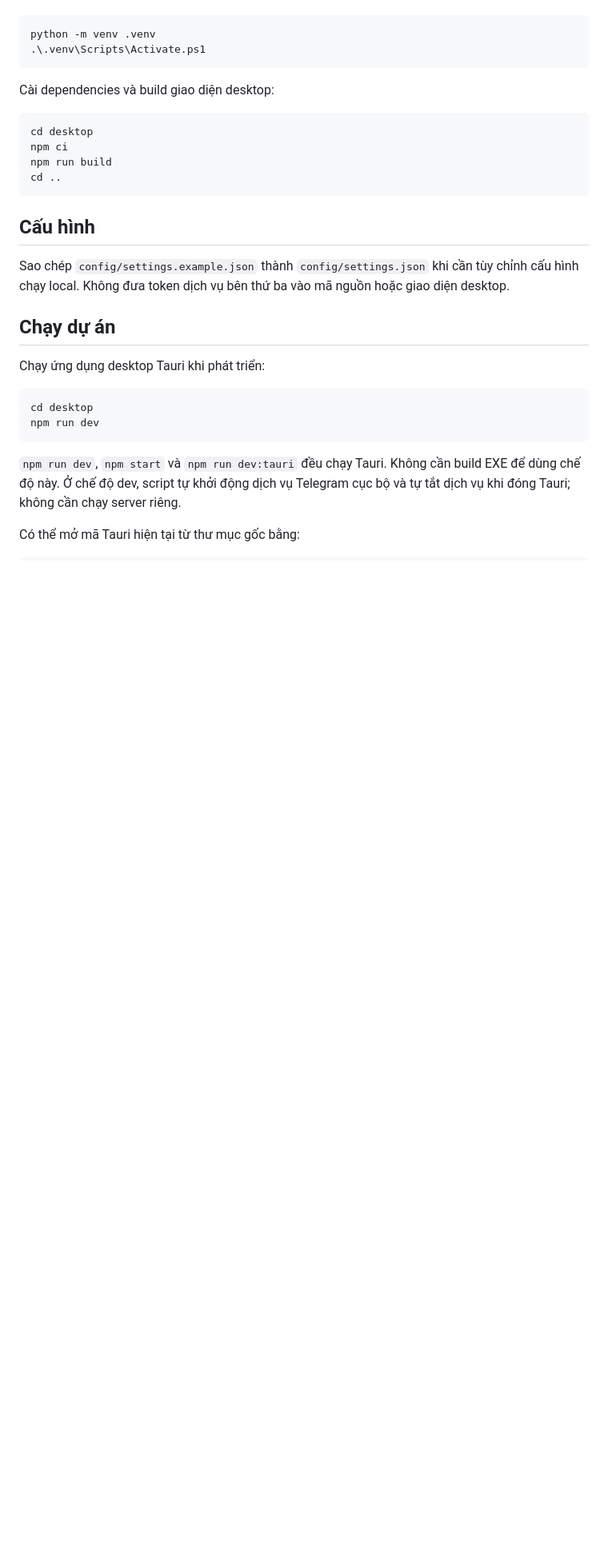
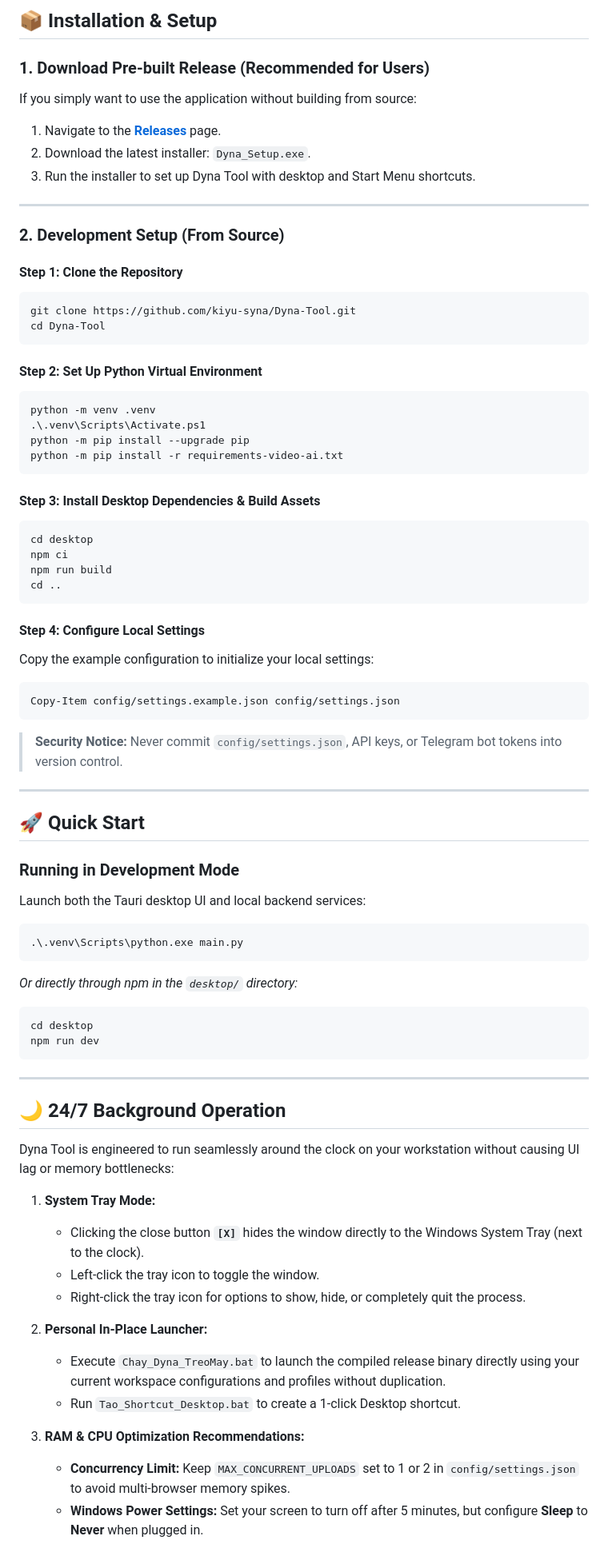
Before and after one commit to kiyu-syna/Dyna-Tool, a Markdown page: README.md, the part around one of its changes. Shown at 80% size. Drawn GitHub-style; blank space fills up the shorter version.

````diff
--- a/README.md
+++ b/README.md
@@ -39,11 +81,31 @@ Từ thư mục gốc dự án:
 
+## 📦 Installation & Setup
+
+### 1. Download Pre-built Release (Recommended for Users)
+If you simply want to use the application without building from source:
+1. Navigate to the **[Releases](https://github.com/kiyu-syna/Dyna-Tool/releases)** page.
+2. Download the latest installer: `Dyna_Setup.exe`.
+3. Run the installer to set up Dyna Tool with desktop and Start Menu shortcuts.
+
+---
+
+### 2. Development Setup (From Source)
+
+#### Step 1: Clone the Repository
+```powershell
+git clone https://github.com/kiyu-syna/Dyna-Tool.git
+cd Dyna-Tool
+```
+
+#### Step 2: Set Up Python Virtual Environment
 ```powershell
 python -m venv .venv
 .\.venv\Scripts\Activate.ps1
+python -m pip install --upgrade pip
+python -m pip install -r requirements-video-ai.txt
 ```
 
-Cài dependencies và build giao diện desktop:
-
+#### Step 3: Install Desktop Dependencies & Build Assets
 ```powershell
 cd desktop
 npm ci
@@ -51,21 +113,44 @@ npm run build
 cd ..
 ```
 
-## Cấu hình
+#### Step 4: Configure Local Settings
+Copy the example configuration to initialize your local settings:
+```powershell
+Copy-Item config/settings.example.json config/settings.json
+```
+> **Security Notice:** Never commit `config/settings.json`, API keys, or Telegram bot tokens into version control.
 
-Sao chép `config/settings.example.json` thành `config/settings.json` khi cần tùy chỉnh cấu hình chạy local. Không đưa token dịch vụ bên thứ ba vào mã nguồn hoặc giao diện desktop.
+---
 
-## Chạy dự án
+## 🚀 Quick Start
 
-Chạy ứng dụng desktop Tauri khi phát triển:
-
+### Running in Development Mode
+Launch both the Tauri desktop UI and local backend services:
+```powershell
+.\.venv\Scripts\python.exe main.py
+```
+*Or directly through npm in the `desktop/` directory:*
 ```powershell
 cd desktop
 npm run dev
 ```
 
-`npm run dev`, `npm start` và `npm run dev:tauri` đều chạy Tauri. Không cần build EXE để dùng chế độ này.
-Ở chế độ dev, script tự khởi động dịch vụ Telegram cục bộ và tự tắt dịch vụ khi
-đóng Tauri; không cần chạy server riêng.
+---
 
-Có thể mở mã Tauri hiện tại từ thư mục gốc bằng:
+## 🌙 24/7 Background Operation
+
+Dyna Tool is engineered to run seamlessly around the clock on your workstation without causing UI lag or memory bottlenecks:
+
+1. **System Tray Mode:**
+   - Clicking the close button **`[X]`** hides the window directly to the Windows System Tray (next to the clock).
+   - Left-click the tray icon to toggle the window.
+   - Right-click the tray icon for options to show, hide, or completely quit the process.
+
+2. **Personal In-Place Launcher:**
+   - Execute `Chay_Dyna_TreoMay.bat` to launch the compiled release binary directly using your current workspace configurations and profiles without duplication.
+   - Run `Tao_Shortcut_Desktop.bat` to create a 1-click Desktop shortcut.
+
+3. **RAM & CPU Optimization Recommendations:**
+   - **Concurrency Limit:** Keep `MAX_CONCURRENT_UPLOADS` set to 1 or 2 in `config/settings.json` to avoid multi-browser memory spikes.
+   - **Windows Power Settings:** Set your screen to turn off after 5 minutes, but configure **Sleep** to **Never** when plugged in.
+
````
Also changed, not shown: other parts of README.md (+101 -52 lines).
